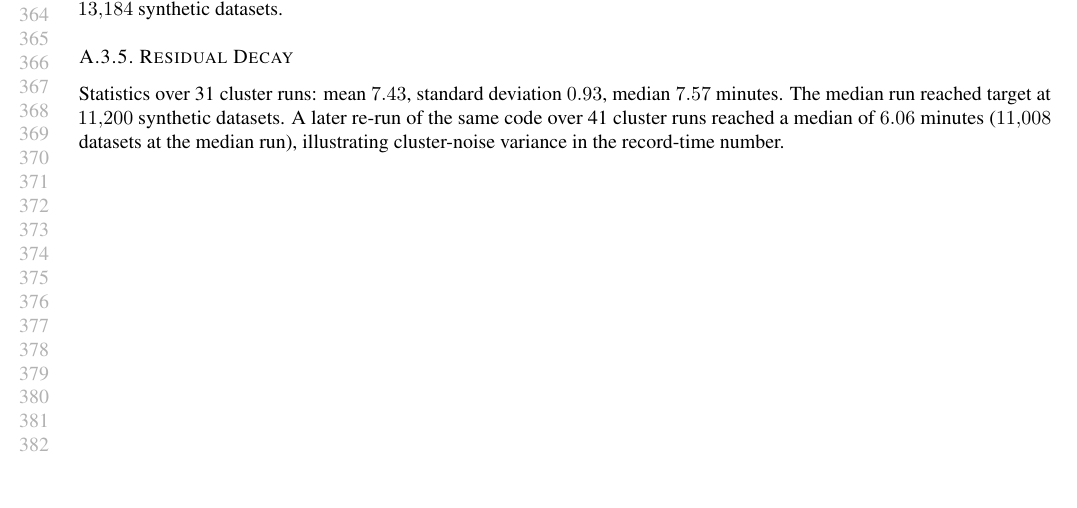
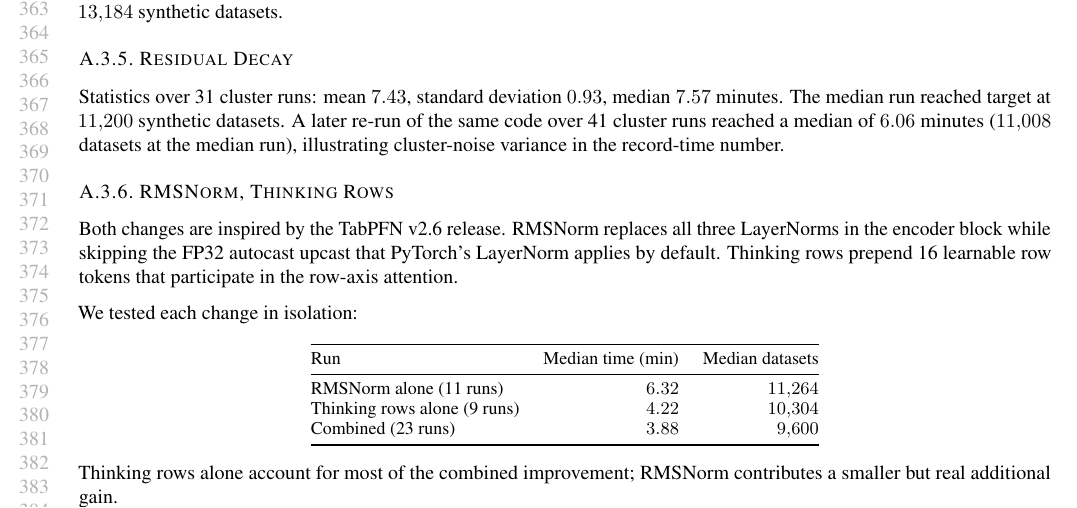
Before and after one commit to borawhocodess/modded-nanotabpfn, a LaTeX paper (main.tex): part of page 7 of 7, cut so that both start at the same text, the shorter picture padded with empty space. Compiled offline with pdfLaTeX.

Commit message:
initial rmsthink

```diff
--- a/main.tex
+++ b/main.tex
@@ -432,4 +433,25 @@ Statistics over 5 cluster runs: mean $9.29$, standard deviation $1.07$, median $
 \label{app:records-residual-decay}
 Statistics over 31 cluster runs: mean $7.43$, standard deviation $0.93$, median $7.57$ minutes. The median run reached target at $11{,}200$ synthetic datasets. A later re-run of the same code over 41 cluster runs reached a median of $6.06$ minutes ($11{,}008$ datasets at the median run), illustrating cluster-noise variance in the record-time number.
 
+\subsubsection{RMSNorm, Thinking Rows}
+\label{app:records-rmsthink}
+Both changes are inspired by the TabPFN v2.6 release. RMSNorm replaces all three LayerNorms in the encoder block while skipping the FP32 autocast upcast that PyTorch's LayerNorm applies by default. Thinking rows prepend 16 learnable row tokens that participate in the row-axis attention.
+
+We tested each change in isolation:
+
+\begin{center}
+\small
+\begin{tabular}{@{}lrr@{}}
+  \toprule
+  Run & Median time (min) & Median datasets \\
+  \midrule
+  RMSNorm alone (11 runs)        & $6.32$ & $11{,}264$ \\
+  Thinking rows alone (9 runs)   & $4.22$ & $10{,}304$ \\
+  Combined (23 runs)             & $3.88$ & $\phantom{0}9{,}600$ \\
+  \bottomrule
+\end{tabular}
+\end{center}
+
+Thinking rows alone account for most of the combined improvement; RMSNorm contributes a smaller but real additional gain.
+
 \end{document}
```
Also changed, not shown: main.bib (+10 -0 lines), main.tex (3 more changed lines).
